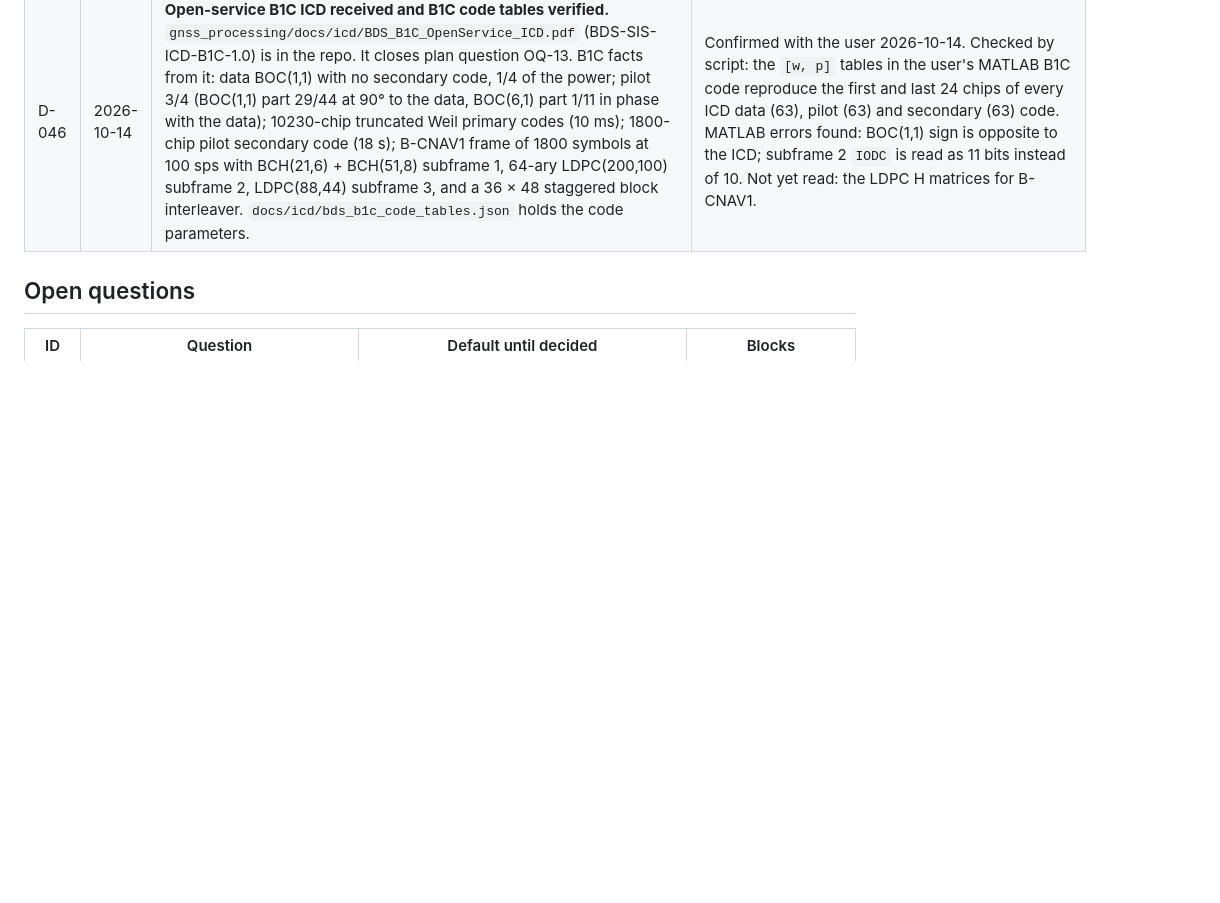
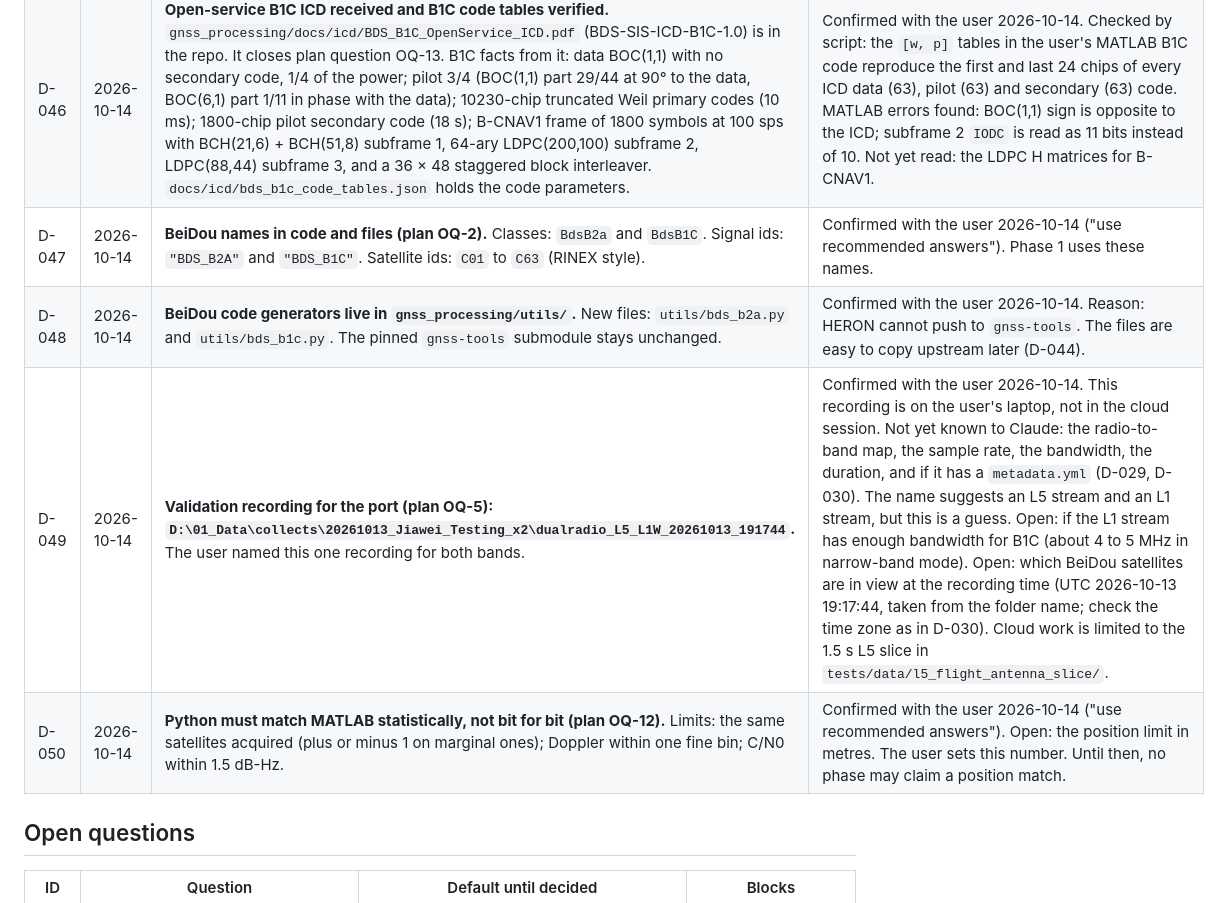
Before and after one commit to Austin-Hunter1/HERON, a Markdown page: docs/DECISIONS.md, the part around the change. Rendered like a GitHub page; blank space fills up the shorter version.

Commit message:
Record Phase 0 decisions D-047 to D-050.
Co-Authored-By: Claude Sonnet 5.5 <noreply@anthropic.com>
Claude-Session: https://claude.ai/code/session_01Uf986Vak5pd185ztFAJ21W

```diff
--- a/docs/DECISIONS.md
+++ b/docs/DECISIONS.md
@@ -54,6 +54,10 @@ not here, ask the team. Then record the answer here in the same change.
 | D-044 | 2026-10-14 | **BeiDou B2a port goes into `gnss_processing/`, not into `gps-tracking-example/`.** The user's MATLAB receiver code (course ASEN 6091: `CU-SDR-Collection-main/BDS/B2a` and `Project/ASEN6091_Project/{B2a, GPS_L5C, BD2a_GPSL5}`) is converted to Python inside `gnss_processing/` (notebooks 00-02 and `utils/`). The plan is `gnss_processing/docs/BDS_PORT_PLAN.md` (renamed 2026-10-14 when B1C was added; see D-045). | Confirmed with the user 2026-10-14. Reason: `gps-tracking-example/` is a read-only submodule that HERON cannot push to, and `gnss_processing/` holds the HERON edits (see its README). Build new files so they can be copied upstream later. The scope of the plan is B2a plus a combined GPS L5 + B2a fix; B1C, Galileo E1 and E5a (D-039) are later work. **Updated by D-045:** B1C is now in scope. |
 | D-045 | 2026-10-14 | **The port covers two BeiDou signals: B2a and the open-service B1C. ICDs are kept in `gnss_processing/docs/icd/`.** The user chose the open-service BDS-3 B1C (MEO/IGSO; BOC(1,1) data, QMBOC pilot, B-CNAV1 message) over the BDSBAS-B1C SBAS signal. The B2a ICD (`BDS_B2a_ICD.pdf`) is in the repo and closes the B2a questions: GEO satellites do not send B2a; the data secondary code is `00010`; the pilot has a 100-chip Weil secondary code; the LDPC is 64-ary (96,48) and systematic. The B1C file the user attached, now `BDSBAS_B1C_ICD.pdf`, is the **BDSBAS-B1C** document, not the open-service ICD. `docs/icd/bds_b2a_code_tables.json` holds the ICD code tables (checked against an independent generator). | Confirmed with the user 2026-10-14. Open: the open-service ICD `BDS-SIS-ICD-B1C-1.0` is not in the repo (plan OQ-13). Until it is, B1C codes and message layouts come from the MATLAB code and are "unverified". The MATLAB B2a code tables (PRN 1-62) equal the ICD; the MATLAB B2a clock term wrongly adds `T_GDB1Cp` (the ICD says `-T_GDB2ap`, and `-ISC_B2ad` more for data). |
 | D-046 | 2026-10-14 | **Open-service B1C ICD received and B1C code tables verified.** `gnss_processing/docs/icd/BDS_B1C_OpenService_ICD.pdf` (BDS-SIS-ICD-B1C-1.0) is in the repo. It closes plan question OQ-13. B1C facts from it: data BOC(1,1) with no secondary code, 1/4 of the power; pilot 3/4 (BOC(1,1) part 29/44 at 90° to the data, BOC(6,1) part 1/11 in phase with the data); 10230-chip truncated Weil primary codes (10 ms); 1800-chip pilot secondary code (18 s); B-CNAV1 frame of 1800 symbols at 100 sps with BCH(21,6) + BCH(51,8) subframe 1, 64-ary LDPC(200,100) subframe 2, LDPC(88,44) subframe 3, and a 36 × 48 staggered block interleaver. `docs/icd/bds_b1c_code_tables.json` holds the code parameters. | Confirmed with the user 2026-10-14. Checked by script: the `[w, p]` tables in the user's MATLAB B1C code reproduce the first and last 24 chips of every ICD data (63), pilot (63) and secondary (63) code. MATLAB errors found: BOC(1,1) sign is opposite to the ICD; subframe 2 `IODC` is read as 11 bits instead of 10. Not yet read: the LDPC H matrices for B-CNAV1. |
+| D-047 | 2026-10-14 | **BeiDou names in code and files (plan OQ-2).** Classes: `BdsB2a` and `BdsB1C`. Signal ids: `"BDS_B2A"` and `"BDS_B1C"`. Satellite ids: `C01` to `C63` (RINEX style). | Confirmed with the user 2026-10-14 ("use recommended answers"). Phase 1 uses these names. |
+| D-048 | 2026-10-14 | **BeiDou code generators live in `gnss_processing/utils/`.** New files: `utils/bds_b2a.py` and `utils/bds_b1c.py`. The pinned `gnss-tools` submodule stays unchanged. | Confirmed with the user 2026-10-14. Reason: HERON cannot push to `gnss-tools`. The files are easy to copy upstream later (D-044). |
+| D-049 | 2026-10-14 | **Validation recording for the port (plan OQ-5): `D:\01_Data\collects\20261013_Jiawei_Testing_x2\dualradio_L5_L1W_20261013_191744`.** The user named this one recording for both bands. | Confirmed with the user 2026-10-14. This recording is on the user's laptop, not in the cloud session. Not yet known to Claude: the radio-to-band map, the sample rate, the bandwidth, the duration, and if it has a `metadata.yml` (D-029, D-030). The name suggests an L5 stream and an L1 stream, but this is a guess. Open: if the L1 stream has enough bandwidth for B1C (about 4 to 5 MHz in narrow-band mode). Open: which BeiDou satellites are in view at the recording time (UTC 2026-10-13 19:17:44, taken from the folder name; check the time zone as in D-030). Cloud work is limited to the 1.5 s L5 slice in `tests/data/l5_flight_antenna_slice/`. |
+| D-050 | 2026-10-14 | **Python must match MATLAB statistically, not bit for bit (plan OQ-12).** Limits: the same satellites acquired (plus or minus 1 on marginal ones); Doppler within one fine bin; C/N0 within 1.5 dB-Hz. | Confirmed with the user 2026-10-14 ("use recommended answers"). Open: the position limit in metres. The user sets this number. Until then, no phase may claim a position match. |
 
 ## Open questions
 
```
Also changed, not shown: gnss_processing/docs/BDS_PORT_PLAN.md (+1 -1 lines).
